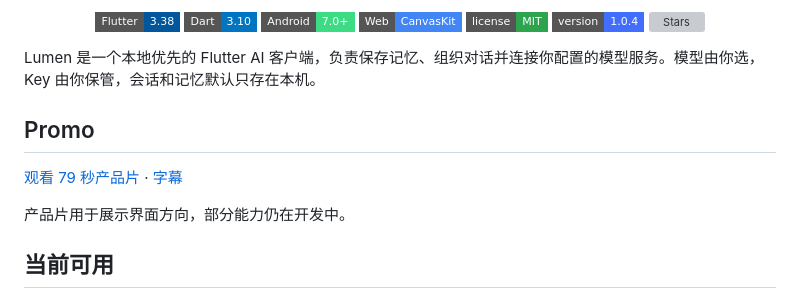
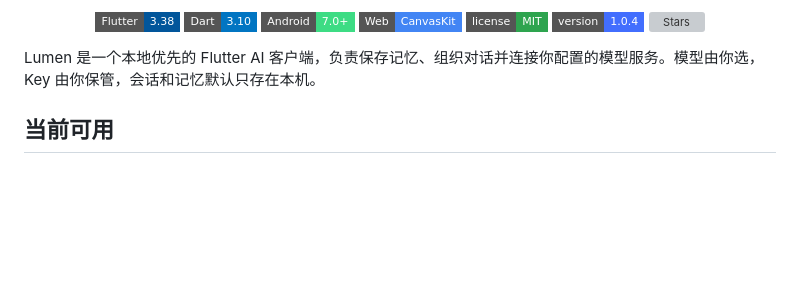
Before and after one commit to starsdragon/lumen, a Markdown page: README.md, the part around the change. Rendered like a GitHub page; badges without logos; blank space fills up the shorter version; grey boxes are pictures that could not be loaded.

Commit message:
Remove promo video link from README

```diff
--- a/README.md
+++ b/README.md
@@ -14,12 +14,6 @@
 </div>
 
 Lumen 是一个本地优先的 Flutter AI 客户端，负责保存记忆、组织对话并连接你配置的模型服务。模型由你选，Key 由你保管，会话和记忆默认只存在本机。
-
-## Promo
-
-[观看 79 秒产品片](https://github.com/starsdragon/lumen/releases/download/v1.0.4/Lumen-1.0.4-promo.mp4) · [字幕](https://github.com/starsdragon/lumen/releases/download/v1.0.4/Lumen-1.0.4-promo.srt)
-
-产品片用于展示界面方向，部分能力仍在开发中。
 
 ## 当前可用
 
```
